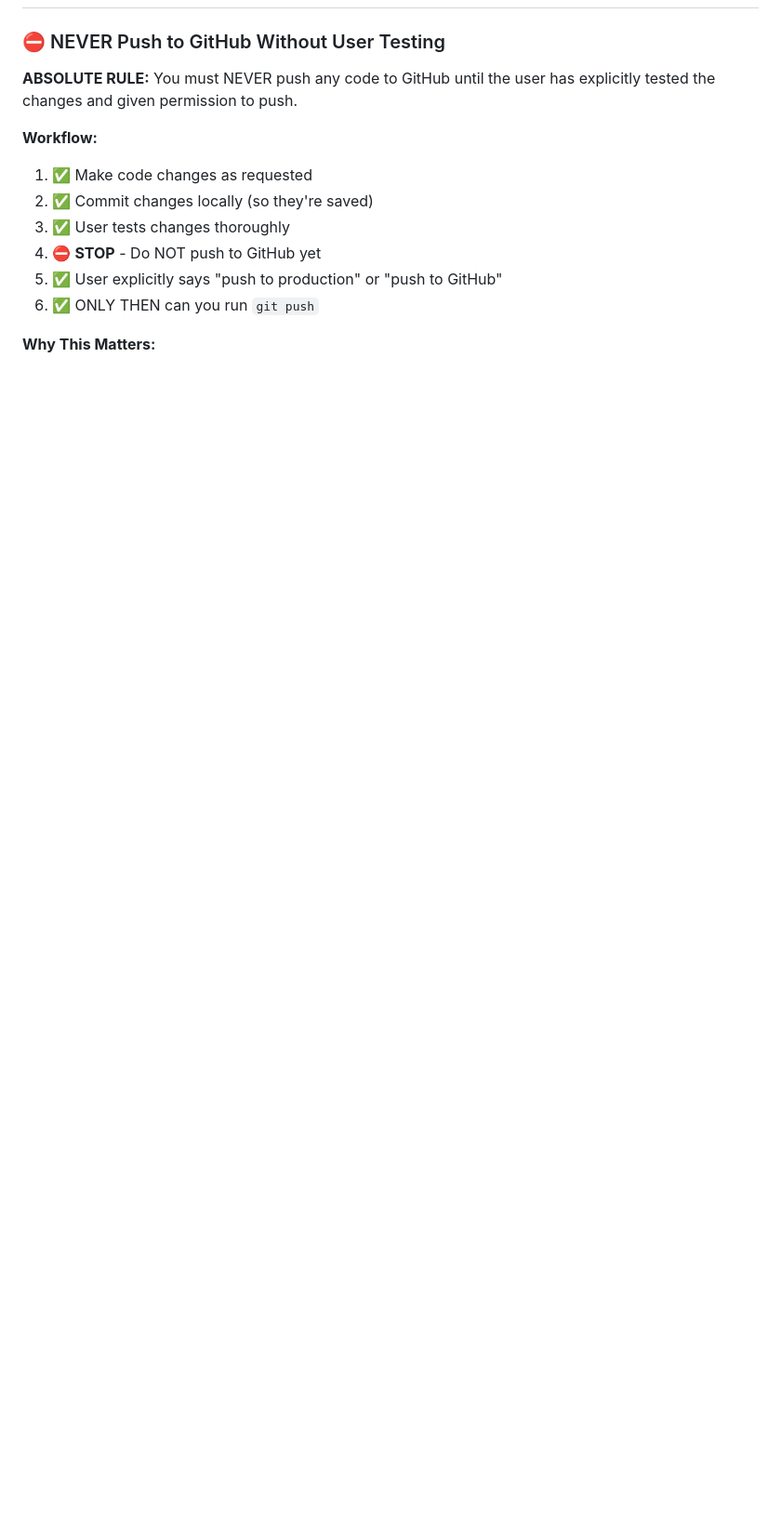
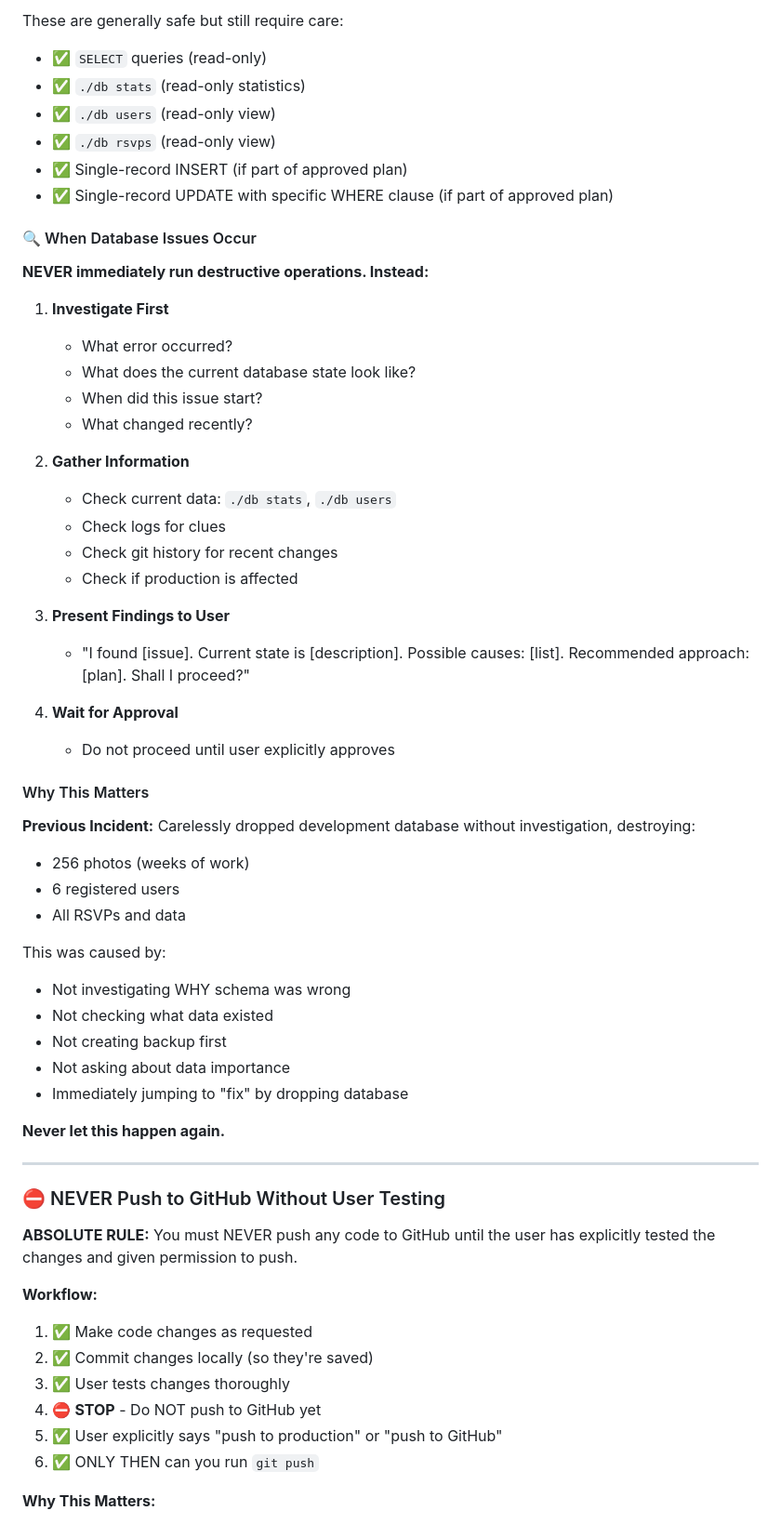
Before and after one commit to James9446/patricia-james, a Markdown page: CLAUDE.md, the part around one of its changes. Shown at 93% size. GitHub-like rendering; blank space fills up the shorter version.

```diff
--- a/CLAUDE.md
+++ b/CLAUDE.md
@@ -18,3 +80,51 @@ Patricia y James Wedding Website - A modern, interactive wedding website with gu
+These are generally safe but still require care:
+
+- ✅ `SELECT` queries (read-only)
+- ✅ `./db stats` (read-only statistics)
+- ✅ `./db users` (read-only view)
+- ✅ `./db rsvps` (read-only view)
+- ✅ Single-record INSERT (if part of approved plan)
+- ✅ Single-record UPDATE with specific WHERE clause (if part of approved plan)
+
+#### 🔍 When Database Issues Occur
+
+**NEVER immediately run destructive operations. Instead:**
+
+1. **Investigate First**
+   - What error occurred?
+   - What does the current database state look like?
+   - When did this issue start?
+   - What changed recently?
+
+2. **Gather Information**
+   - Check current data: `./db stats`, `./db users`
+   - Check logs for clues
+   - Check git history for recent changes
+   - Check if production is affected
+
+3. **Present Findings to User**
+   - "I found [issue]. Current state is [description]. Possible causes: [list]. Recommended approach: [plan]. Shall I proceed?"
+
+4. **Wait for Approval**
+   - Do not proceed until user explicitly approves
+
+#### Why This Matters
+
+**Previous Incident:** Carelessly dropped development database without investigation, destroying:
+- 256 photos (weeks of work)
+- 6 registered users
+- All RSVPs and data
+
+This was caused by:
+- Not investigating WHY schema was wrong
+- Not checking what data existed
+- Not creating backup first
+- Not asking about data importance
+- Immediately jumping to "fix" by dropping database
+
+**Never let this happen again.**
+
+---
 
 ### ⛔ NEVER Push to GitHub Without User Testing
 
```
Also changed, not shown: other parts of CLAUDE.md (+62 -0 lines).
